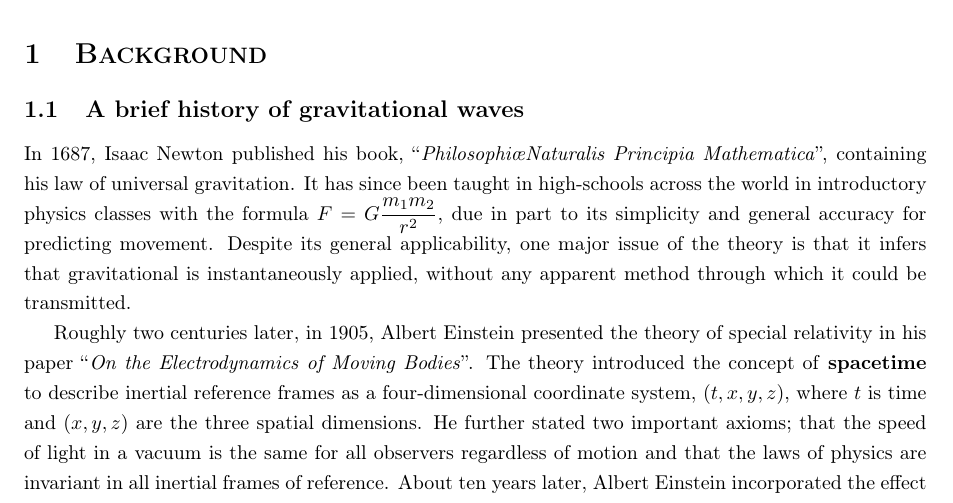
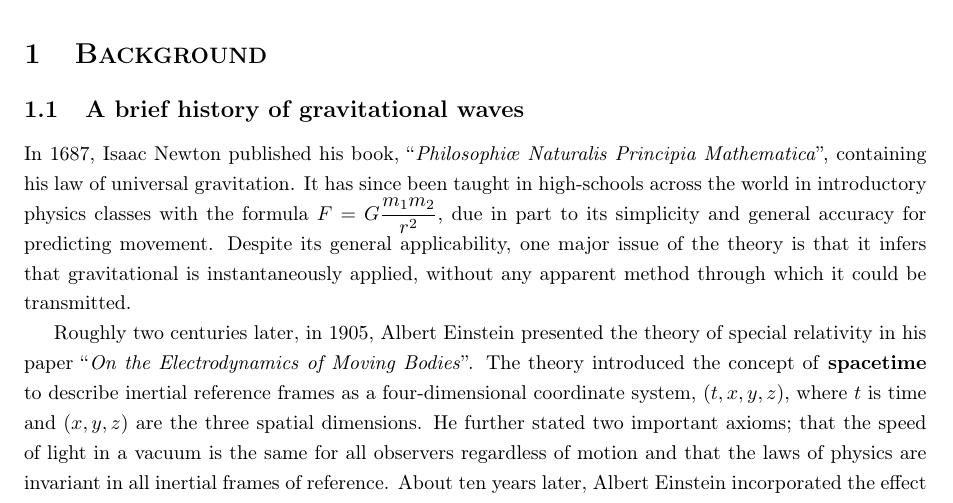
Before and after one commit to Tommoa/ozgrav-research, a LaTeX document (proposal/proposal.tex): part of page 2 of 3, cut so that both start at the same text. Compiled offline with pdfLaTeX.

Commit message:
Fix issue with ae ligature formatting

```diff
--- a/proposal/proposal.tex
+++ b/proposal/proposal.tex
@@ -43,7 +43,7 @@
 
 \subsection{A brief history of gravitational waves}
 
-In 1687, Isaac Newton published his book, ``\textit{Philosophi\ae Naturalis Principia Mathematica}'', containing his law of universal gravitation. It has since been taught in high-schools across the world in introductory physics classes with the formula \( F = G\dfrac{m_1m_2}{r^2} \), due in part to its simplicity and general accuracy for predicting movement. Despite its general applicability, one major issue of the theory is that it infers that gravitational is instantaneously applied, without any apparent method through which it could be transmitted.
+In 1687, Isaac Newton published his book, ``\textit{Philosophi\ae{} Naturalis Principia Mathematica}'', containing his law of universal gravitation. It has since been taught in high-schools across the world in introductory physics classes with the formula \( F = G\dfrac{m_1m_2}{r^2} \), due in part to its simplicity and general accuracy for predicting movement. Despite its general applicability, one major issue of the theory is that it infers that gravitational is instantaneously applied, without any apparent method through which it could be transmitted.
 
 Roughly two centuries later, in 1905, Albert Einstein presented the theory of special relativity in his paper ``\textit{On the Electrodynamics of Moving Bodies}''. The theory introduced the concept of \textbf{spacetime} to describe inertial reference frames as a four-dimensional coordinate system, \((t, x, y, z)\), where $t$ is time and $(x, y, z)$ are the three spatial dimensions. He further stated two important axioms; that the speed of light in a vacuum is the same for all observers regardless of motion and that the laws of physics are invariant in all inertial frames of reference. About ten years later, Albert Einstein incorporated the effect of gravity with special relativity, forming the general theory of relativity.
 
```
